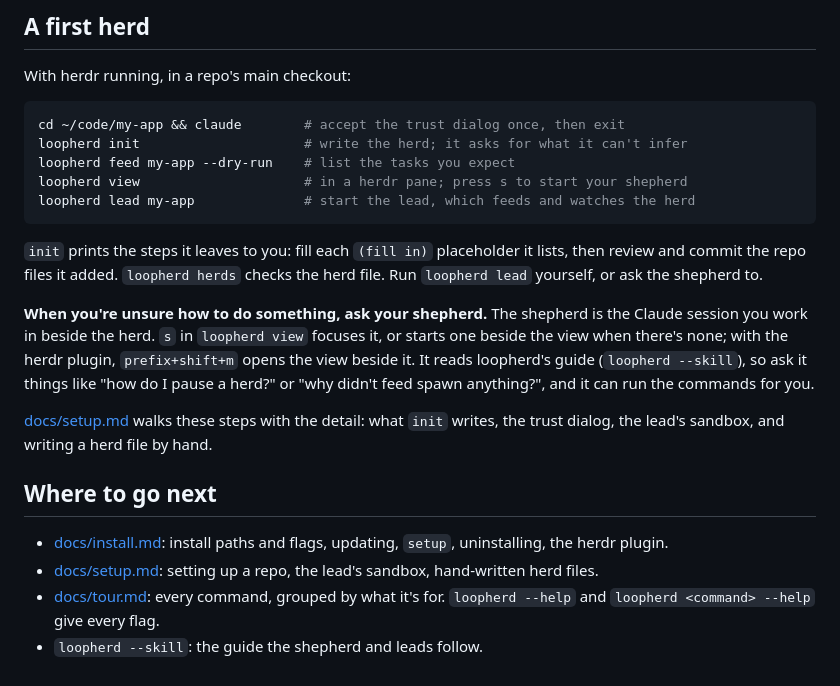
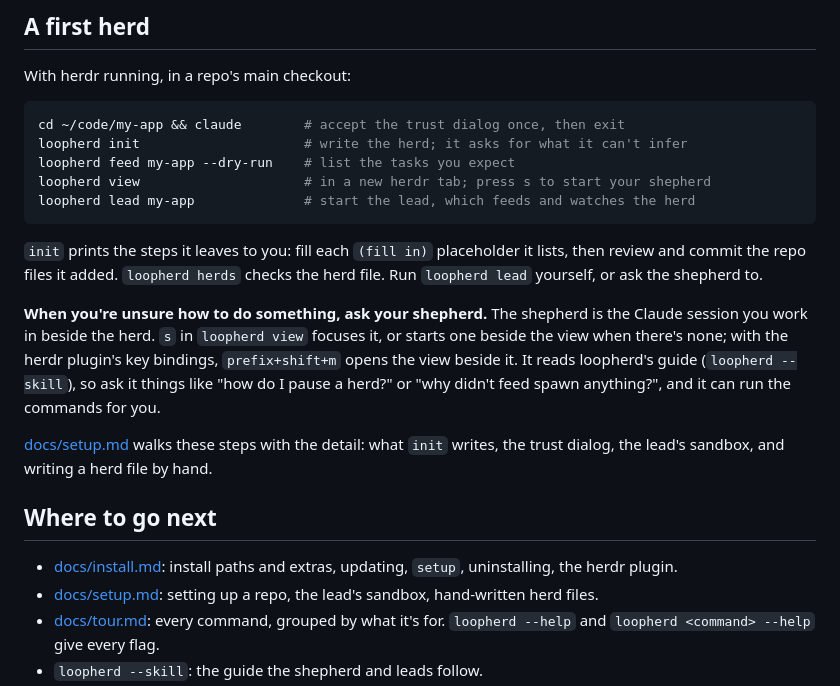
Before and after one commit to junderdo/loopherd, a Markdown page: README.md, the part around one of its changes. Rendered like a GitHub page.

````diff
--- a/README.md
+++ b/README.md
@@ -88,7 +92,7 @@ With herdr running, in a repo's main checkout:
 cd ~/code/my-app && claude        # accept the trust dialog once, then exit
 loopherd init                     # write the herd; it asks for what it can't infer
 loopherd feed my-app --dry-run    # list the tasks you expect
-loopherd view                     # in a herdr pane; press s to start your shepherd
+loopherd view                     # in a new herdr tab; press s to start your shepherd
 loopherd lead my-app              # start the lead, which feeds and watches the herd
 ```
 
@@ -99,7 +103,7 @@ checks the herd file. Run `loopherd lead` yourself, or ask the shepherd to.
 **When you're unsure how to do something, ask your shepherd.** The shepherd
 is the Claude session you work in beside the herd. `s` in `loopherd view`
 focuses it, or starts one beside the view when there's none; with the herdr
-plugin, `prefix+shift+m` opens the view beside it. It reads loopherd's guide
+plugin's key bindings, `prefix+shift+m` opens the view beside it. It reads loopherd's guide
 (`loopherd --skill`), so ask it things like "how do I pause a herd?" or "why
 didn't feed spawn anything?", and it can run the commands for you.
 
@@ -109,7 +113,7 @@ by hand.
 
 ## Where to go next
 
-- [docs/install.md](docs/install.md): install paths and flags, updating,
+- [docs/install.md](docs/install.md): install paths and extras, updating,
   `setup`, uninstalling, the herdr plugin.
 - [docs/setup.md](docs/setup.md): setting up a repo, the lead's sandbox,
   hand-written herd files.
````
Also changed, not shown: other parts of README.md (+14 -10 lines), docs/install.md (+32 -30 lines), docs/setup.md (+2 -2 lines), docs/images/loopherd-view.png.
